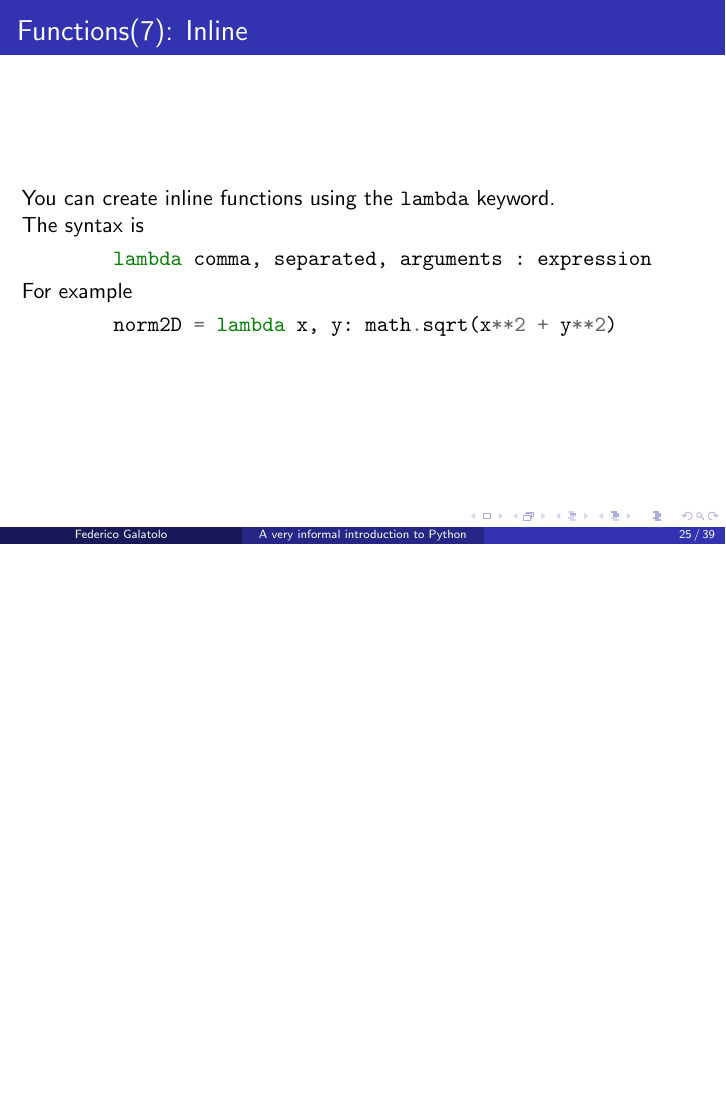
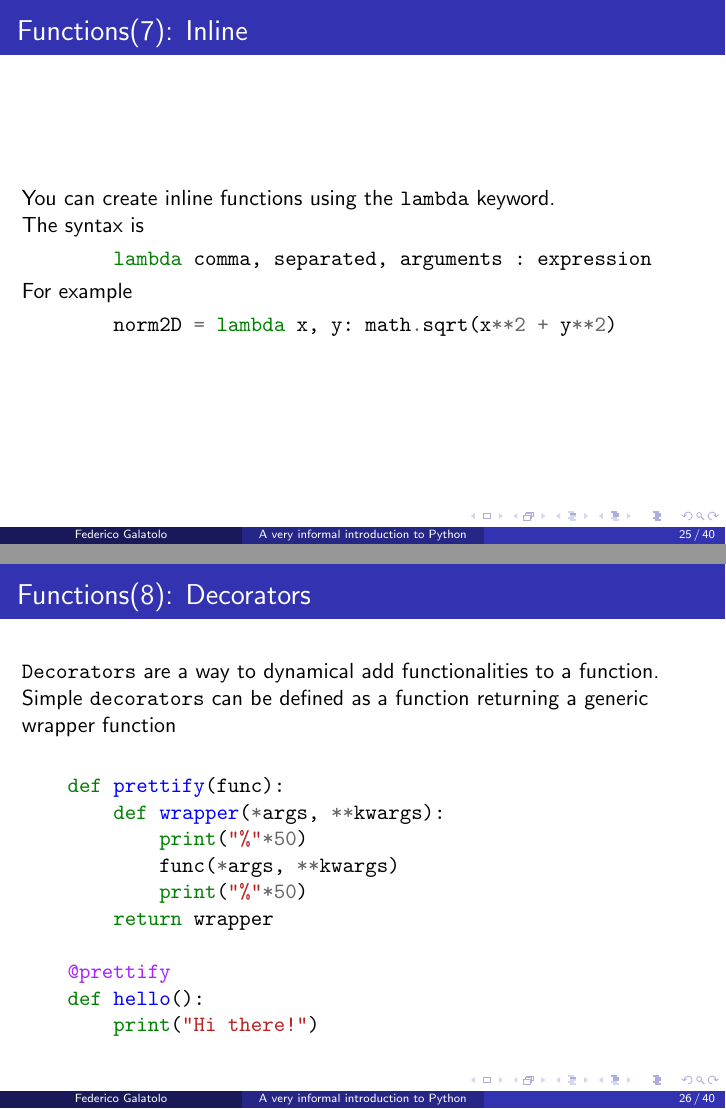
Before and after one commit to galatolofederico/python-very-informal-introduction, LaTeX slides (slides.tex): page 25 of 39 before the commit and pages 25 and 26 of 40 after it, the two joined at a grey line, the shorter picture padded with empty space. Compiled offline with pdfLaTeX.

Commit message:
Added decorators

```diff
--- a/slides.tex
+++ b/slides.tex
@@ -399,6 +399,23 @@ greet(**person)
     \end{minted}
 \end{frame}
 
+\begin{frame}[fragile]
+    \frametitle{Functions(8): Decorators}
+    \texttt{Decorators} are a way to dynamical add functionalities to a function.\\
+    Simple \texttt{decorators} can be defined as a function returning a generic wrapper function\\
+    \begin{minted}{python}
+    def prettify(func):
+        def wrapper(*args, **kwargs):
+            print("%"*50)
+            func(*args, **kwargs)
+            print("%"*50)
+        return wrapper
+
+    @prettify
+    def hello():
+        print("Hi there!")
+    \end{minted}
+\end{frame}
 
 \begin{frame}[fragile]
     \frametitle{Classes(1)}
```
Also changed, not shown: slides.pdf.
